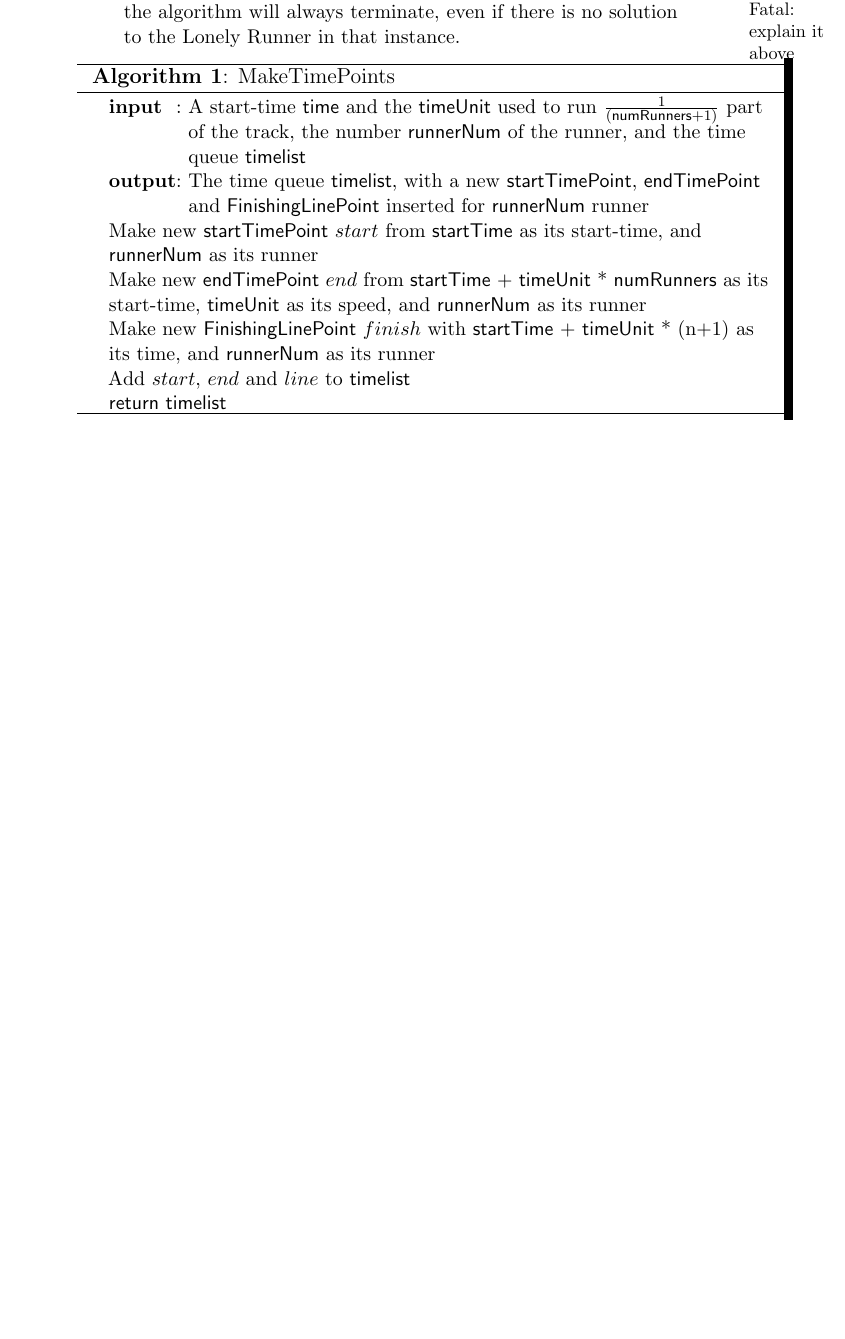
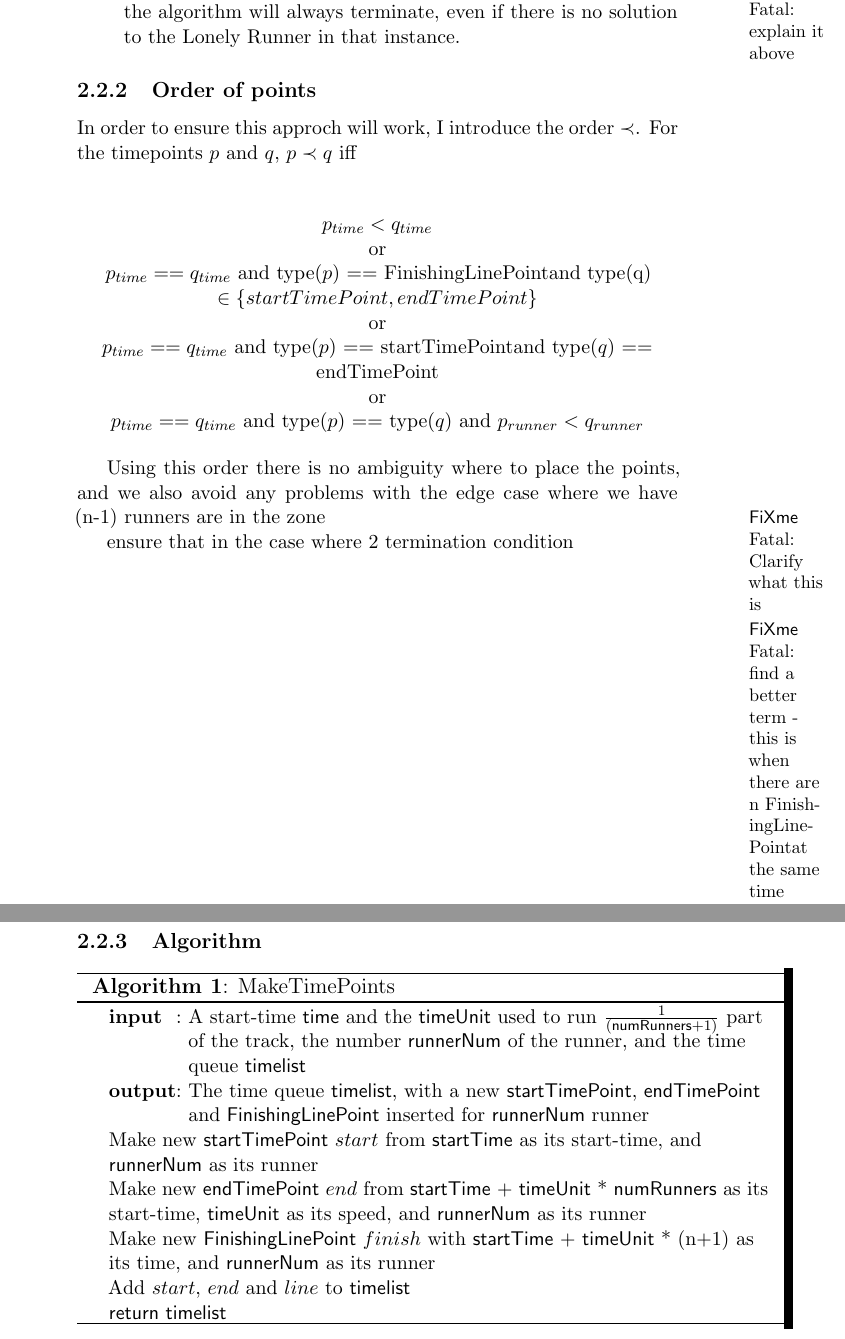
Before and after one commit to kjmikkel/LonelyRunner, a LaTeX document (report/LonelyRunner.tex, which reads report/choiceOfMethod.tex, report/mikkel.sty): part of page 6 of 13 before the commit and two parts of pages 6 and 7 of 14 after it, the two joined at a grey line, cut so that both start at the same text, the shorter picture padded with empty space. Compiled offline with LaTeX, dvips and Ghostscript; the source files are stored in an older character set and shown here as Unicode.

Commit message:
added order and began discussing it

```diff
--- a/report/LonelyRunner.tex
+++ b/report/LonelyRunner.tex
@@ -1,6 +1,5 @@
 \documentclass[letter,12pt,english, draft]{article}
 \usepackage{mikkel}
-\usepackage{algorithmic}
 \usepackage[ruled,vlined]{algorithm2e}
 \title{Experimental Verification of the Lonely Runner Conjecture}
 \author{Mikkel Kjær Jensen}
--- a/report/choiceOfMethod.tex
+++ b/report/choiceOfMethod.tex
@@ -24,6 +26,26 @@ In order to distingush these 3 cases we need to introduce 3 different points:
 \item[\comFin] The time at which the runner passes the startline. As explainted above \todo{explain it above}, this is needed in order to ensure that the algorithm will always terminate, even if there is no solution to the Lonely Runner in that instance.
 \end{description}
 
+\subsubsection{Order of points}
+In order to ensure this approch will work, I introduce the order $\prec$. For the timepoints $p$ and $q$, $p \prec q$ iff \\
+
+\begin{center}
+$p_{time} < q_{time}$\\
+or \\
+$p_{time} == q_{time}$ and type($p$) == \comFin and type(q) $\in \E{\comStart, \comEnd}$\\
+or \\
+$p_{time} == q_{time}$ and type($p$) == \comStart and type($q$) == \comEnd \\
+or \\
+$p_{time} == q_{time}$ and type($p$) == type($q$) and $p_{runner} < q_{runner}$
+\end{center}
+
+Using this order there is no ambiguity where to place the points, and we also avoid any problems with the edge case where we have (n-1) runners are in the zone \todo{Clarify what this is}
+
+
+ensure that in the case where 2
+ termination condition \todo{find a better term - this is when there are n \comFin at the same time }
+
+\subsubsection{Algorithm}
 \begin{algorithm}[H]
 \caption{MakeTimePoints}
 \highlights
--- a/report/mikkel.sty
+++ b/report/mikkel.sty
@@ -67,6 +67,7 @@ escapeinside={\%*}{*)}          % if you want to add a comment within your code
 \newcommand{\todo}[1]{\fixme{#1}}
 \newcommand{\pref}[1]{See section \ref{#1} p. \pageref{#1}}
 \newcommand{\nref}[1]{see section \ref{#1} p. \pageref{#1}}
+\newcommand{\zone}{Zone}
 \newcommand{\comStart}{startTimePoint}
 \newcommand{\comEnd}{endTimePoint}
 \newcommand{\comFin}{FinishingLinePoint}
```
Also changed, not shown: report/introduction.tex (+4 -0 lines), report/choiceOfMethod.tex (4 more changed lines).
